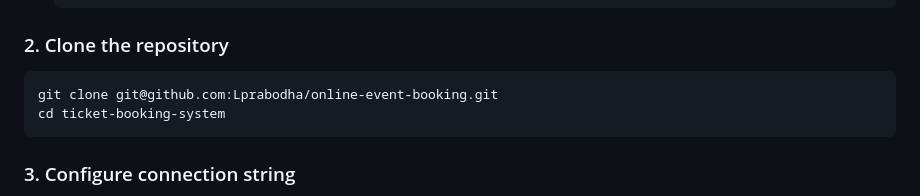
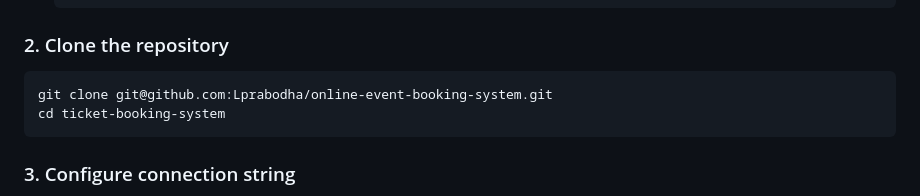
Before and after one commit to Lprabodha/online-event-booking-system, a Markdown page: README.md, the part around the change. Rendered like a GitHub page.

Commit message:
Update repository name in clone command
Updated the clone command in the README to reflect the new repository name `online-event-booking-system`. This change indicates an expansion of the project's scope to better support customers and organizers.

````diff
--- a/README.md
+++ b/README.md
@@ -118,7 +118,7 @@ Supports **customers** (browse & buy), **organizers** (publish/manage events), a
 ### 2. Clone the repository
 
 ```bash
-git clone git@github.com:Lprabodha/online-event-booking.git
+git clone git@github.com:Lprabodha/online-event-booking-system.git
 cd ticket-booking-system
 ```
 
````
